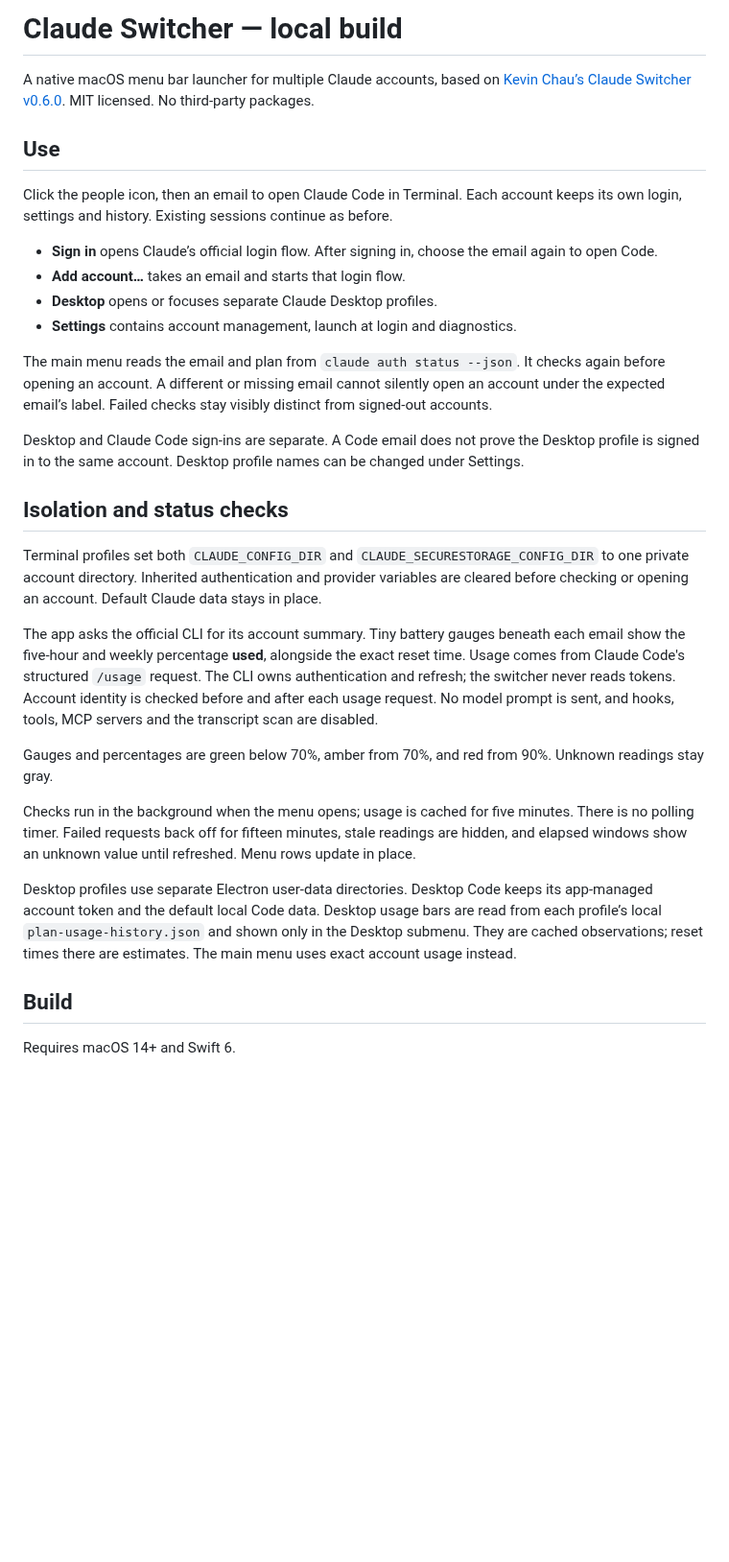
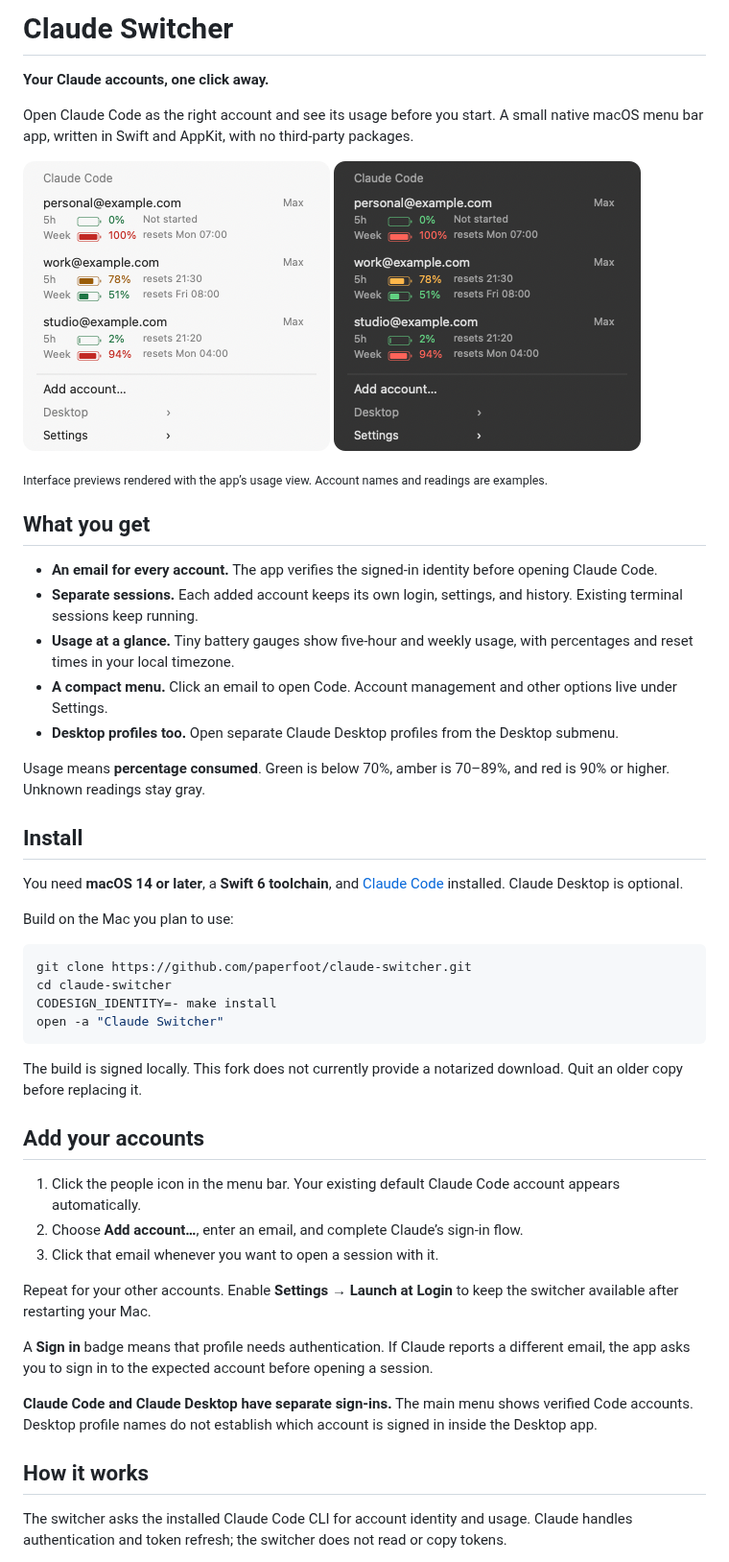
Before and after one commit to paperfoot/claude-switcher, a Markdown page: README.md, the part around one of its changes. Shown at 96% size. Rendered like a GitHub page; blank space fills up the shorter version.

Commit message:
Docs: Document Paperfoot fork with installation guide and usage previews

````diff
--- a/README.md
+++ b/README.md
@@ -1,49 +1,54 @@
-# Claude Switcher — local build
+# Claude Switcher
 
-A native macOS menu bar launcher for multiple Claude accounts, based on
-[Kevin Chau’s Claude Switcher v0.6.0](https://github.com/kevinchau/claude-switcher/tree/v0.6.0).
-MIT licensed. No third-party packages.
+**Your Claude accounts, one click away.**
 
-## Use
+Open Claude Code as the right account and see its usage before you start. A small native macOS menu bar app, written in Swift and AppKit, with no third-party packages.
 
-Click the people icon, then an email to open Claude Code in Terminal.
-Each account keeps its own login, settings and history. Existing sessions continue as before.
+<p>
+  <img src="assets/usage-light.png" width="320" alt="Light appearance: three example accounts with compact battery gauges, usage percentages, and reset times">
+  <img src="assets/usage-dark.png" width="320" alt="Dark appearance of the same account menu">
+</p>
 
-- **Sign in** opens Claude’s official login flow. After signing in, choose the email again to open Code.
-- **Add account…** takes an email and starts that login flow.
-- **Desktop** opens or focuses separate Claude Desktop profiles.
-- **Settings** contains account management, launch at login and diagnostics.
+<sub>Interface previews rendered with the app’s usage view. Account names and readings are examples.</sub>
 
-The main menu reads the email and plan from `claude auth status --json`.
-It checks again before opening an account. A different or missing email cannot silently open
-an account under the expected email’s label. Failed checks stay visibly distinct from signed-out accounts.
+## What you get
 
-Desktop and Claude Code sign-ins are separate. A Code email does not prove the Desktop profile is
-signed in to the same account. Desktop profile names can be changed under Settings.
+- **An email for every account.** The app verifies the signed-in identity before opening Claude Code.
+- **Separate sessions.** Each added account keeps its own login, settings, and history. Existing terminal sessions keep running.
+- **Usage at a glance.** Tiny battery gauges show five-hour and weekly usage, with percentages and reset times in your local timezone.
+- **A compact menu.** Click an email to open Code. Account management and other options live under Settings.
+- **Desktop profiles too.** Open separate Claude Desktop profiles from the Desktop submenu.
 
-## Isolation and status checks
+Usage means **percentage consumed**. Green is below 70%, amber is 70–89%, and red is 90% or higher. Unknown readings stay gray.
 
-Terminal profiles set both `CLAUDE_CONFIG_DIR` and `CLAUDE_SECURESTORAGE_CONFIG_DIR` to one private
-account directory. Inherited authentication and provider variables are cleared before checking or
-opening an account. Default Claude data stays in place.
+## Install
 
-The app asks the official CLI for its account summary. Tiny battery gauges beneath each email
-show the five-hour and weekly percentage **used**, alongside the exact reset time. Usage comes
-from Claude Code's structured `/usage` request. The CLI owns authentication and refresh; the
-switcher never reads tokens. Account identity is checked before and after each usage request.
-No model prompt is sent, and hooks, tools, MCP servers and the transcript scan are disabled.
+You need **macOS 14 or later**, a **Swift 6 toolchain**, and [Claude Code](https://code.claude.com/docs/en/setup) installed. Claude Desktop is optional.
 
-Gauges and percentages are green below 70%, amber from 70%, and red from 90%. Unknown readings stay gray.
+Build on the Mac you plan to use:
 
-Checks run in the background when the menu opens; usage is cached for five minutes. There is
-no polling timer. Failed requests back off for fifteen minutes, stale readings are hidden,
-and elapsed windows show an unknown value until refreshed. Menu rows update in place.
+```sh
+git clone https://github.com/paperfoot/claude-switcher.git
+cd claude-switcher
+CODESIGN_IDENTITY=- make install
+open -a "Claude Switcher"
+```
 
-Desktop profiles use separate Electron user-data directories. Desktop Code keeps its app-managed
-account token and the default local Code data. Desktop usage bars are read from each profile’s local
-`plan-usage-history.json` and shown only in the Desktop submenu. They are cached observations;
-reset times there are estimates. The main menu uses exact account usage instead.
+The build is signed locally. This fork does not currently provide a notarized download. Quit an older copy before replacing it.
 
-## Build
+## Add your accounts
 
-Requires macOS 14+ and Swift 6.
+1. Click the people icon in the menu bar. Your existing default Claude Code account appears automatically.
+2. Choose **Add account…**, enter an email, and complete Claude’s sign-in flow.
+3. Click that email whenever you want to open a session with it.
+
+Repeat for your other accounts. Enable **Settings → Launch at Login** to keep the switcher available after restarting your Mac.
+
+A **Sign in** badge means that profile needs authentication. If Claude reports a different email, the app asks you to sign in to the expected account before opening a session.
+
+**Claude Code and Claude Desktop have separate sign-ins.** The main menu shows verified Code accounts. Desktop profile names do not establish which account is signed in inside the Desktop app.
+
+## How it works
+
+The switcher asks the installed Claude Code CLI for account identity and usage. Claude handles authentication and token refresh; the switcher does not read or copy tokens.
+
````
Also changed, not shown: other parts of README.md (+41 -18 lines), CONTRIBUTING.md (added, +31 -0 lines).
